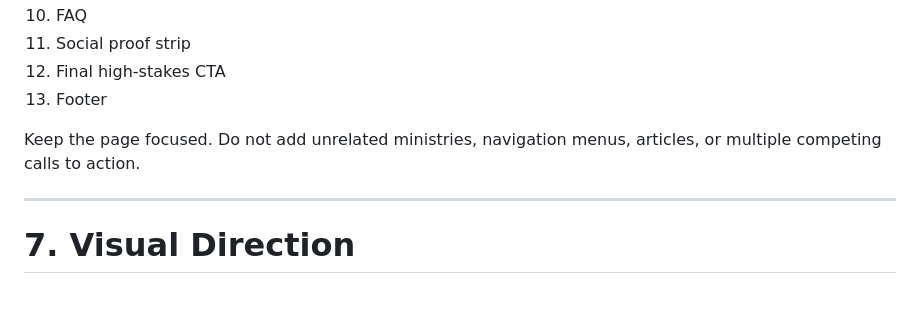
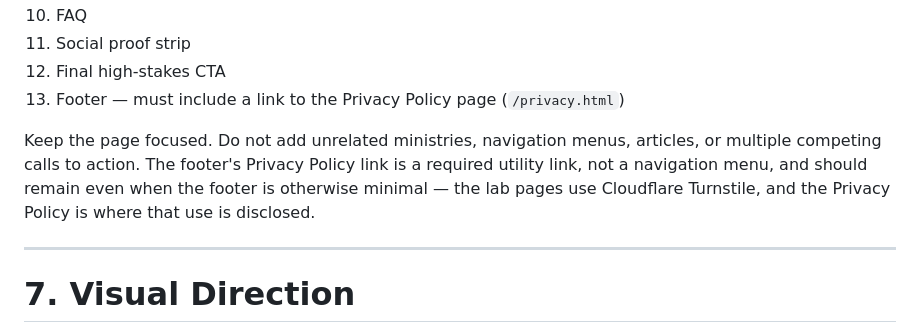
Before and after one commit to Mark-NYC/covo-multipliers, a Markdown page: LAB_PAGE_CLAUDE_TEMPLATE.md, the part around the change. Rendered like a GitHub page; blank space fills up the shorter version.

Commit message:
Require Privacy Policy footer link in lab page template
Future lab pages built from LAB_PAGE_CLAUDE_TEMPLATE.md must include a
link to the Privacy Policy page (/privacy.html) in their footer. The lab
pages use Cloudflare Turnstile, and the Privacy Policy is where that use
is disclosed, so this utility link should remain even when the footer is
otherwise minimal.

Co-Authored-By: Claude Opus 4.8 <noreply@anthropic.com>
Claude-Session: https://claude.ai/code/session_01VUdaB4QgrmotnTAwBrMDAF

```diff
--- a/LAB_PAGE_CLAUDE_TEMPLATE.md
+++ b/LAB_PAGE_CLAUDE_TEMPLATE.md
@@ -516,9 +516,9 @@ Build the page in this order unless there is a strong reason to change it:
 10. FAQ
 11. Social proof strip
 12. Final high-stakes CTA
-13. Footer
+13. Footer — must include a link to the Privacy Policy page (`/privacy.html`)
 
-Keep the page focused. Do not add unrelated ministries, navigation menus, articles, or multiple competing calls to action.
+Keep the page focused. Do not add unrelated ministries, navigation menus, articles, or multiple competing calls to action. The footer's Privacy Policy link is a required utility link, not a navigation menu, and should remain even when the footer is otherwise minimal — the lab pages use Cloudflare Turnstile, and the Privacy Policy is where that use is disclosed.
 
 ---
 
```
